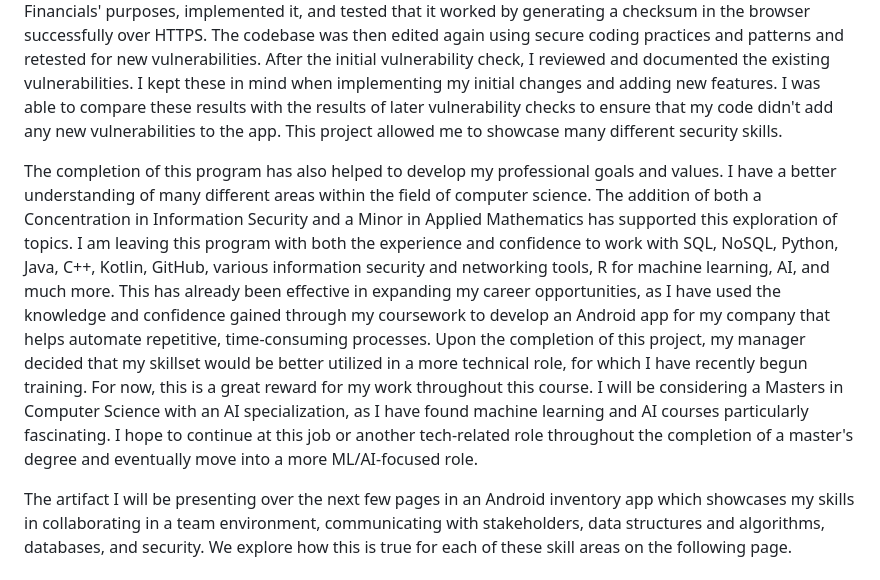
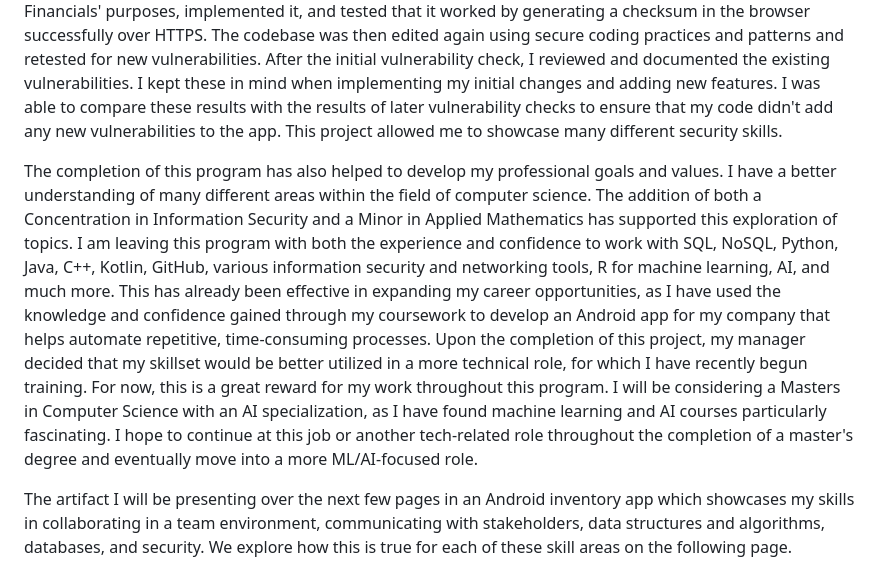
Before and after one commit to audrey-thompson/SimplifyInventory, a Markdown page: docs/content/page1.md, the part around the change. GitHub-like rendering.

Commit message:
change "course" to "program"

```diff
--- a/docs/content/page1.md
+++ b/docs/content/page1.md
@@ -12,6 +12,6 @@ In CS-340, Client/Server Development, I worked on a dashboard that displays Aust
 
 In CS-305, Software Security, I worked as a security consultant for the client Artemis Financial. They were seeking guidance on the secure handling of client data and financial information. This project involved reviewing their app's codebase to find and address security vulnerabilities and refactoring the code to add some security features. I decided on the appropriate encryption algorithm cipher to deploy for Artemis Financials' purposes, implemented it, and tested that it worked by generating a checksum in the browser successfully over HTTPS. The codebase was then edited again using secure coding practices and patterns and retested for new vulnerabilities. After the initial vulnerability check, I reviewed and documented the existing vulnerabilities. I kept these in mind when implementing my initial changes and adding new features. I was able to compare these results with the results of later vulnerability checks to ensure that my code didn't add any new vulnerabilities to the app. This project allowed me to showcase many different security skills.
 
-The completion of this program has also helped to develop my professional goals and values. I have a better understanding of many different areas within the field of computer science. The addition of both a Concentration in Information Security and a Minor in Applied Mathematics has supported this exploration of topics. I am leaving this program with both the experience and confidence to work with SQL, NoSQL, Python, Java, C++, Kotlin, GitHub, various information security and networking tools, R for machine learning, AI, and much more. This has already been effective in expanding my career opportunities, as I have used the knowledge and confidence gained through my coursework to develop an Android app for my company that helps automate repetitive, time-consuming processes. Upon the completion of this project, my manager decided that my skillset would be better utilized in a more technical role, for which I have recently begun training. For now, this is a great reward for my work throughout this course. I will be considering a Masters in Computer Science with an AI specialization, as I have found machine learning and AI courses particularly fascinating. I hope to continue at this job or another tech-related role throughout the completion of a master's degree and eventually move into a more ML/AI-focused role.
+The completion of this program has also helped to develop my professional goals and values. I have a better understanding of many different areas within the field of computer science. The addition of both a Concentration in Information Security and a Minor in Applied Mathematics has supported this exploration of topics. I am leaving this program with both the experience and confidence to work with SQL, NoSQL, Python, Java, C++, Kotlin, GitHub, various information security and networking tools, R for machine learning, AI, and much more. This has already been effective in expanding my career opportunities, as I have used the knowledge and confidence gained through my coursework to develop an Android app for my company that helps automate repetitive, time-consuming processes. Upon the completion of this project, my manager decided that my skillset would be better utilized in a more technical role, for which I have recently begun training. For now, this is a great reward for my work throughout this program. I will be considering a Masters in Computer Science with an AI specialization, as I have found machine learning and AI courses particularly fascinating. I hope to continue at this job or another tech-related role throughout the completion of a master's degree and eventually move into a more ML/AI-focused role.
 
 The artifact I will be presenting over the next few pages in an Android inventory app which showcases my skills in collaborating in a team environment, communicating with stakeholders, data structures and algorithms, databases, and security. We explore how this is true for each of these skill areas on the following page.
```
